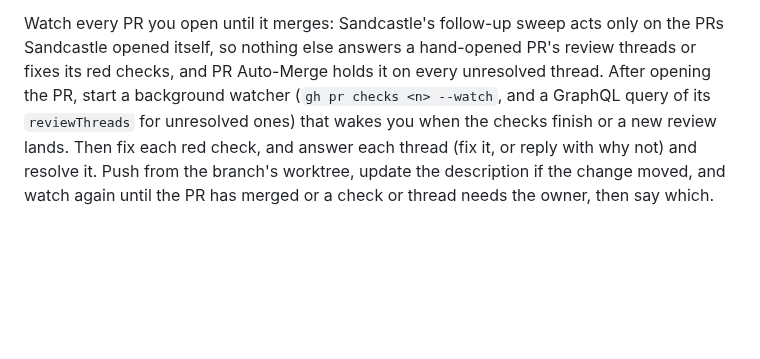
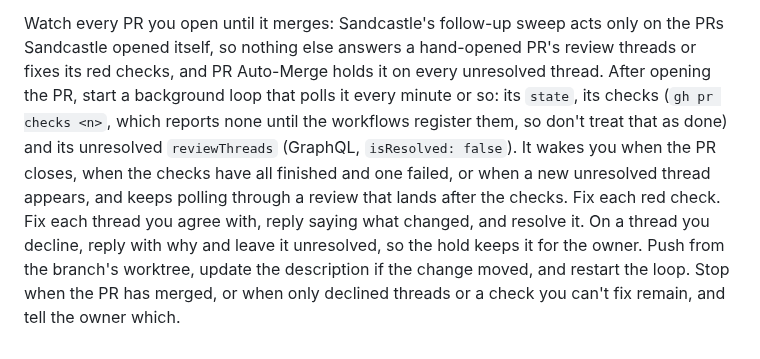
Before and after one commit to mpaulosky/auth0-management-app, a Markdown page: CLAUDE.md, the part around the change. Rendered like a GitHub page; blank space fills up the shorter version.

Commit message:
docs(claude): Poll the PR in a loop and leave declined threads open
A one-shot gh pr checks --watch can exit before any check registers and
never sees a review that lands later, so describe a polling loop. An
agent resolving a thread it declined would lift PR Auto-Merge's hold
before anyone saw the disagreement, so it leaves those open for the
owner.

Co-Authored-By: Claude Opus 5.5 <noreply@anthropic.com>

```diff
--- a/CLAUDE.md
+++ b/CLAUDE.md
@@ -126,8 +126,11 @@ between creating it and labelling it.
 
 Watch every PR you open until it merges: Sandcastle's follow-up sweep acts only on the PRs Sandcastle opened itself, so
 nothing else answers a hand-opened PR's review threads or fixes its red checks, and PR Auto-Merge holds it on every
-unresolved thread. After opening the PR, start a background watcher (`gh pr checks <n> --watch`, and a GraphQL query of
-its `reviewThreads` for unresolved ones) that wakes you when the checks finish or a new review lands. Then fix each red
-check, and answer each thread (fix it, or reply with why not) and resolve it. Push from the branch's worktree, update
-the description if the change moved, and watch again until the PR has merged or a check or thread needs the owner, then
-say which.
+unresolved thread. After opening the PR, start a background loop that polls it every minute or so: its `state`, its
+checks (`gh pr checks <n>`, which reports none until the workflows register them, so don't treat that as done) and its
+unresolved `reviewThreads` (GraphQL, `isResolved: false`). It wakes you when the PR closes, when the checks have all
+finished and one failed, or when a new unresolved thread appears, and keeps polling through a review that lands after
+the checks. Fix each red check. Fix each thread you agree with, reply saying what changed, and resolve it. On a thread
+you decline, reply with why and leave it unresolved, so the hold keeps it for the owner. Push from the branch's
+worktree, update the description if the change moved, and restart the loop. Stop when the PR has merged, or when only
+declined threads or a check you can't fix remain, and tell the owner which.
```
